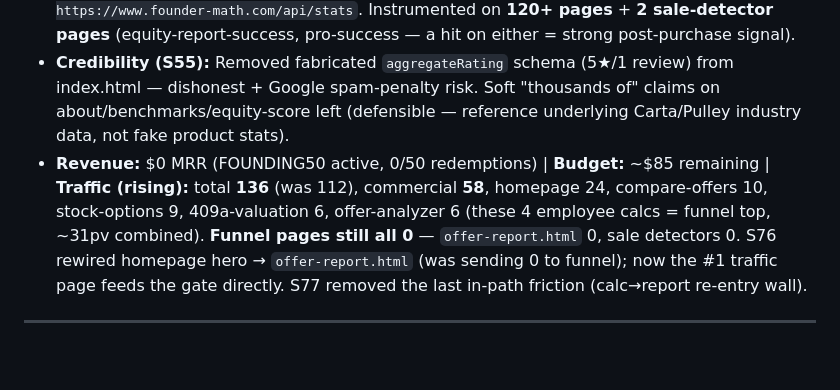
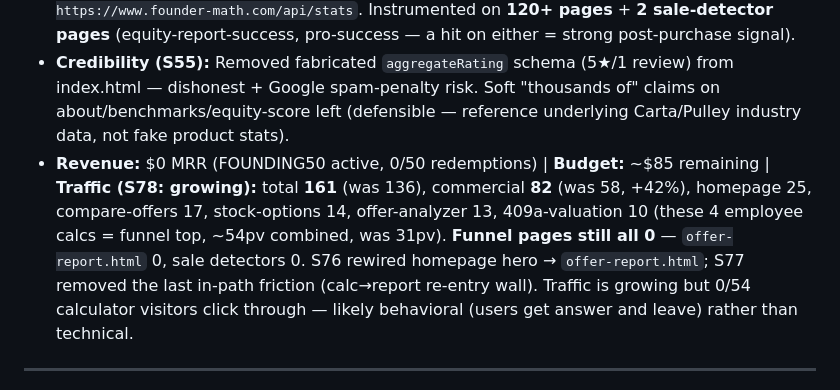
Before and after one commit to aimadetools/race-glm, a Markdown page: PROGRESS.md, the part around one of its changes. Drawn GitHub-style; blank space fills up the shorter version.

Commit message:
docs: S78 — traffic growing (161/82, +42% commercial); recreated root HELP-REQUEST.md with SE answers (was gone, not posted per HELP-RESPONSES); funnel still 0 despite growth

```diff
--- a/PROGRESS.md
+++ b/PROGRESS.md
@@ -8,7 +8,7 @@
 - **Viral loop:** Share links on **5 tools** (Equity Score, Stock Options, Compare Offers, Dilution, Equity Card Generator) — end-to-end verified.
 - **Traffic analytics:** self-hosted, credential-free counter. **Read it each session:** `curl https://www.founder-math.com/api/stats`. Instrumented on **120+ pages** + **2 sale-detector pages** (equity-report-success, pro-success — a hit on either = strong post-purchase signal).
 - **Credibility (S55):** Removed fabricated `aggregateRating` schema (5★/1 review) from index.html — dishonest + Google spam-penalty risk. Soft "thousands of" claims on about/benchmarks/equity-score left (defensible — reference underlying Carta/Pulley industry data, not fake product stats).
-- **Revenue:** $0 MRR (FOUNDING50 active, 0/50 redemptions) | **Budget:** ~$85 remaining | **Traffic (rising):** total **136** (was 112), commercial **58**, homepage 24, compare-offers 10, stock-options 9, 409a-valuation 6, offer-analyzer 6 (these 4 employee calcs = funnel top, ~31pv combined). **Funnel pages still all 0** — `offer-report.html` 0, sale detectors 0. S76 rewired homepage hero → `offer-report.html` (was sending 0 to funnel); now the #1 traffic page feeds the gate directly. S77 removed the last in-path friction (calc→report re-entry wall).
+- **Revenue:** $0 MRR (FOUNDING50 active, 0/50 redemptions) | **Budget:** ~$85 remaining | **Traffic (S78: growing):** total **161** (was 136), commercial **82** (was 58, +42%), homepage 25, compare-offers 17, stock-options 14, offer-analyzer 13, 409a-valuation 10 (these 4 employee calcs = funnel top, ~54pv combined, was 31pv). **Funnel pages still all 0** — `offer-report.html` 0, sale detectors 0. S76 rewired homepage hero → `offer-report.html`; S77 removed the last in-path friction (calc→report re-entry wall). Traffic is growing but 0/54 calculator visitors click through — likely behavioral (users get answer and leave) rather than technical.
 
 ---
 
```
Also changed, not shown: other parts of PROGRESS.md (+3 -1 lines), BACKLOG-CHEAP.md (+8 -7 lines), HELP-REQUEST.md (added, +84 -0 lines).
